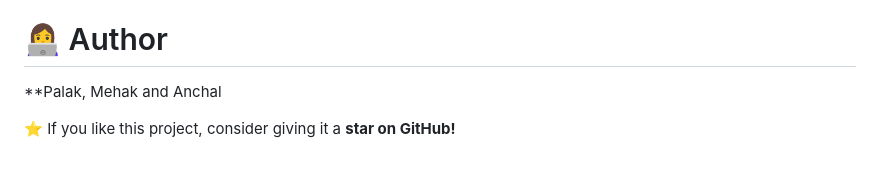
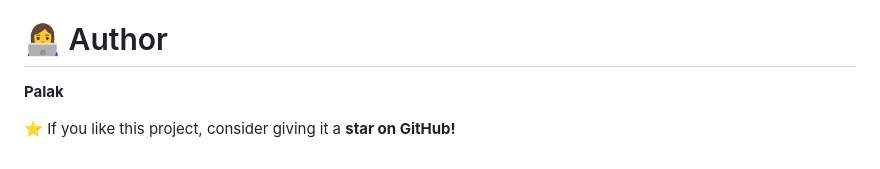
Before and after one commit to palak0612/Visual-defect-detection, a Markdown page: README.md, the part around the change. Drawn GitHub-style.

Commit message:
Fix author formatting in README.md

```diff
--- a/README.md
+++ b/README.md
@@ -151,6 +151,6 @@ This project is open-source and available under the **MIT License**.
 
 # 👩‍💻 Author
 
-**Palak, Mehak and Anchal
+**Palak**
 
 ⭐ If you like this project, consider giving it a **star on GitHub!**
```
